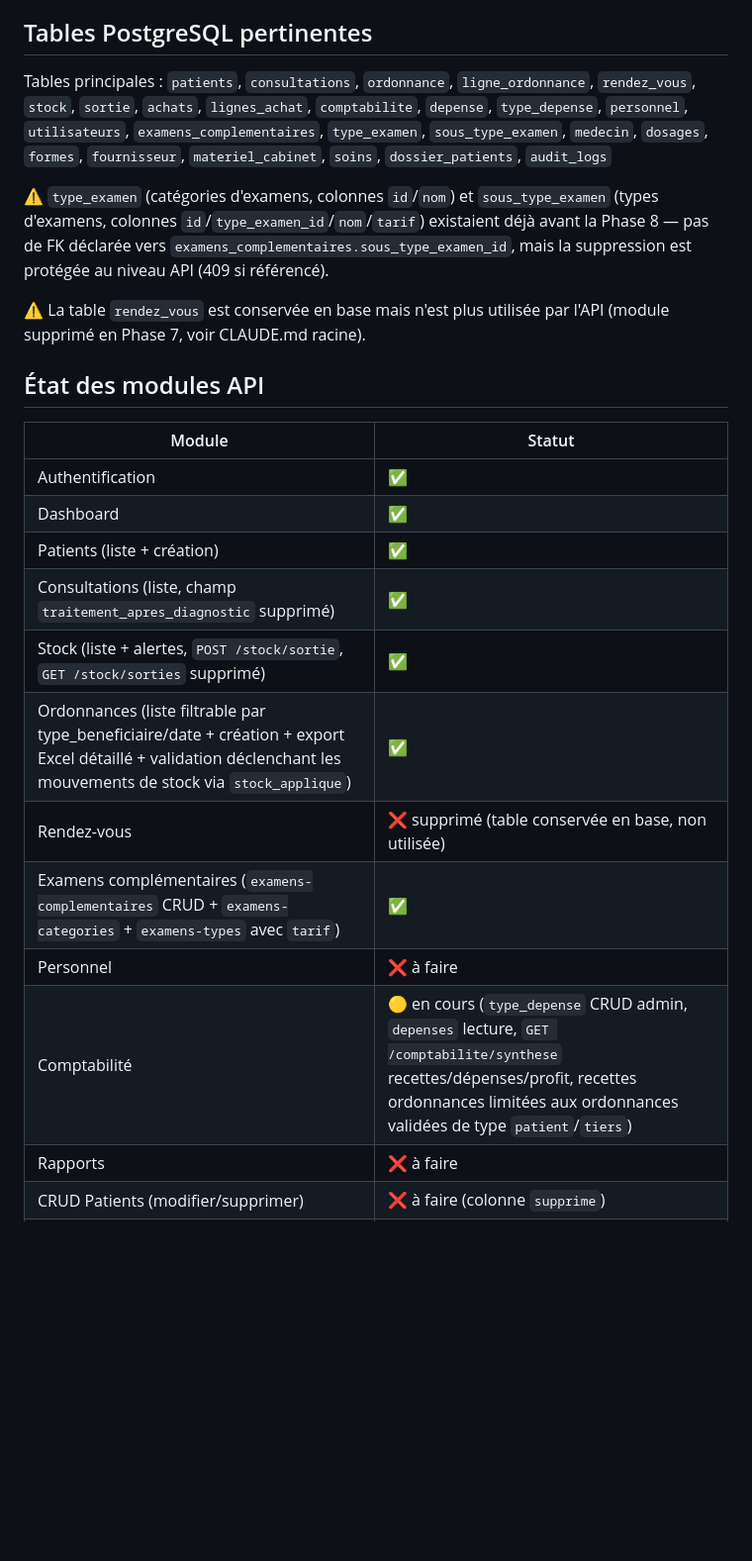
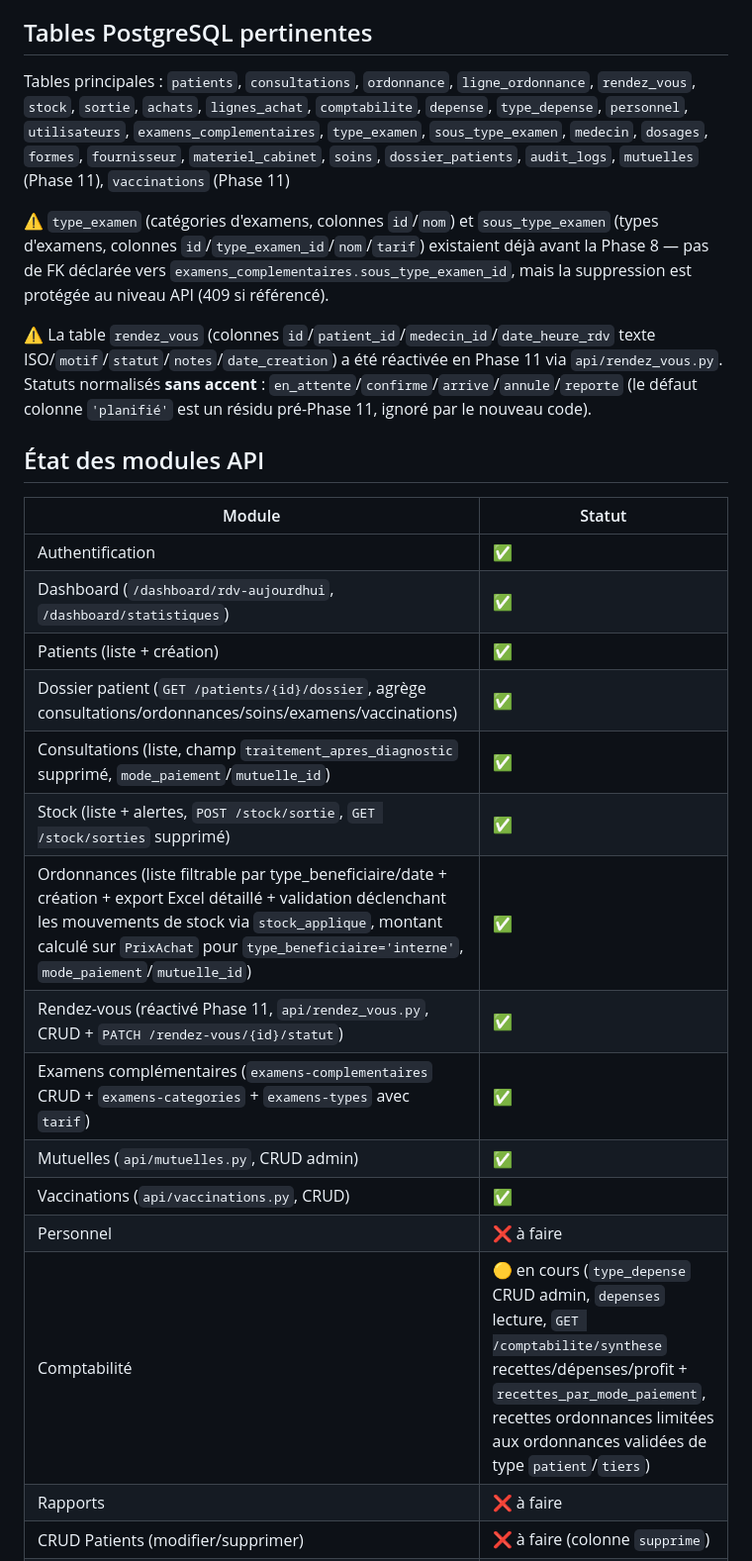
Before and after one commit to Hamidou25-bit/cabinet-medical-api, a Markdown page: CLAUDE.md, the part around the change. Shown at 99% size. GitHub-like rendering; blank space fills up the shorter version.

Commit message:
Documente la Phase 11 dans CLAUDE.md (dossier patient, RDV, mutuelles, vaccinations)

```diff
--- a/CLAUDE.md
+++ b/CLAUDE.md
@@ -55,26 +55,29 @@ def get_items(db=Depends(get_db), user=Depends(get_current_user)):
 
 ## Tables PostgreSQL pertinentes
 
-Tables principales : `patients`, `consultations`, `ordonnance`, `ligne_ordonnance`, `rendez_vous`, `stock`, `sortie`, `achats`, `lignes_achat`, `comptabilite`, `depense`, `type_depense`, `personnel`, `utilisateurs`, `examens_complementaires`, `type_examen`, `sous_type_examen`, `medecin`, `dosages`, `formes`, `fournisseur`, `materiel_cabinet`, `soins`, `dossier_patients`, `audit_logs`
+Tables principales : `patients`, `consultations`, `ordonnance`, `ligne_ordonnance`, `rendez_vous`, `stock`, `sortie`, `achats`, `lignes_achat`, `comptabilite`, `depense`, `type_depense`, `personnel`, `utilisateurs`, `examens_complementaires`, `type_examen`, `sous_type_examen`, `medecin`, `dosages`, `formes`, `fournisseur`, `materiel_cabinet`, `soins`, `dossier_patients`, `audit_logs`, `mutuelles` (Phase 11), `vaccinations` (Phase 11)
 
 ⚠️ `type_examen` (catégories d'examens, colonnes `id`/`nom`) et `sous_type_examen` (types d'examens, colonnes `id`/`type_examen_id`/`nom`/`tarif`) existaient déjà avant la Phase 8 — pas de FK déclarée vers `examens_complementaires.sous_type_examen_id`, mais la suppression est protégée au niveau API (409 si référencé).
 
-⚠️ La table `rendez_vous` est conservée en base mais n'est plus utilisée par l'API (module supprimé en Phase 7, voir CLAUDE.md racine).
+⚠️ La table `rendez_vous` (colonnes `id`/`patient_id`/`medecin_id`/`date_heure_rdv` texte ISO/`motif`/`statut`/`notes`/`date_creation`) a été réactivée en Phase 11 via `api/rendez_vous.py`. Statuts normalisés **sans accent** : `en_attente`/`confirme`/`arrive`/`annule`/`reporte` (le défaut colonne `'planifié'` est un résidu pré-Phase 11, ignoré par le nouveau code).
 
 ## État des modules API
 
 | Module | Statut |
 |---|---|
 | Authentification | ✅ |
-| Dashboard | ✅ |
+| Dashboard (`/dashboard/rdv-aujourdhui`, `/dashboard/statistiques`) | ✅ |
 | Patients (liste + création) | ✅ |
-| Consultations (liste, champ `traitement_apres_diagnostic` supprimé) | ✅ |
+| Dossier patient (`GET /patients/{id}/dossier`, agrège consultations/ordonnances/soins/examens/vaccinations) | ✅ |
+| Consultations (liste, champ `traitement_apres_diagnostic` supprimé, `mode_paiement`/`mutuelle_id`) | ✅ |
 | Stock (liste + alertes, `POST /stock/sortie`, `GET /stock/sorties` supprimé) | ✅ |
-| Ordonnances (liste filtrable par type_beneficiaire/date + création + export Excel détaillé + validation déclenchant les mouvements de stock via `stock_applique`) | ✅ |
-| Rendez-vous | ❌ supprimé (table conservée en base, non utilisée) |
+| Ordonnances (liste filtrable par type_beneficiaire/date + création + export Excel détaillé + validation déclenchant les mouvements de stock via `stock_applique`, montant calculé sur `PrixAchat` pour `type_beneficiaire='interne'`, `mode_paiement`/`mutuelle_id`) | ✅ |
+| Rendez-vous (réactivé Phase 11, `api/rendez_vous.py`, CRUD + `PATCH /rendez-vous/{id}/statut`) | ✅ |
 | Examens complémentaires (`examens-complementaires` CRUD + `examens-categories` + `examens-types` avec `tarif`) | ✅ |
+| Mutuelles (`api/mutuelles.py`, CRUD admin) | ✅ |
+| Vaccinations (`api/vaccinations.py`, CRUD) | ✅ |
 | Personnel | ❌ à faire |
-| Comptabilité | 🟡 en cours (`type_depense` CRUD admin, `depenses` lecture, `GET /comptabilite/synthese` recettes/dépenses/profit, recettes ordonnances limitées aux ordonnances validées de type `patient`/`tiers`) |
+| Comptabilité | 🟡 en cours (`type_depense` CRUD admin, `depenses` lecture, `GET /comptabilite/synthese` recettes/dépenses/profit + `recettes_par_mode_paiement`, recettes ordonnances limitées aux ordonnances validées de type `patient`/`tiers`) |
 | Rapports | ❌ à faire |
 | CRUD Patients (modifier/supprimer) | ❌ à faire (colonne `supprime`) |
 | CRUD Stock (entrées/sorties) | 🟡 sortie via `POST /stock/sortie` (entrées via achats) |
```
